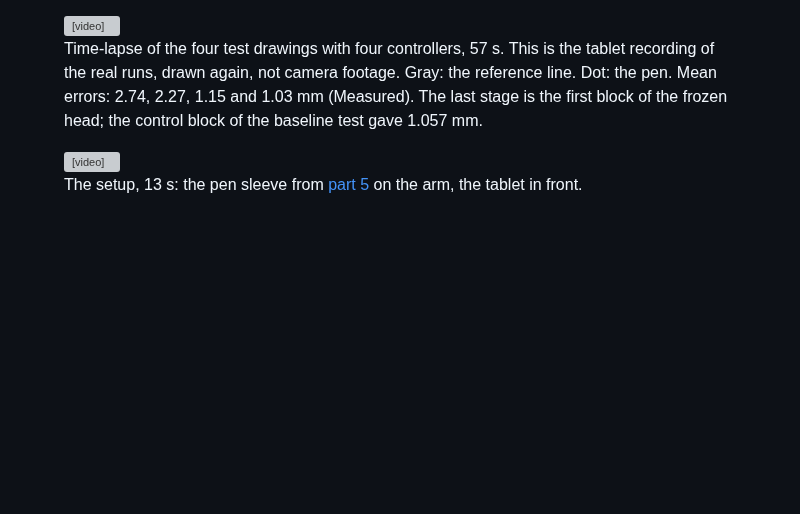
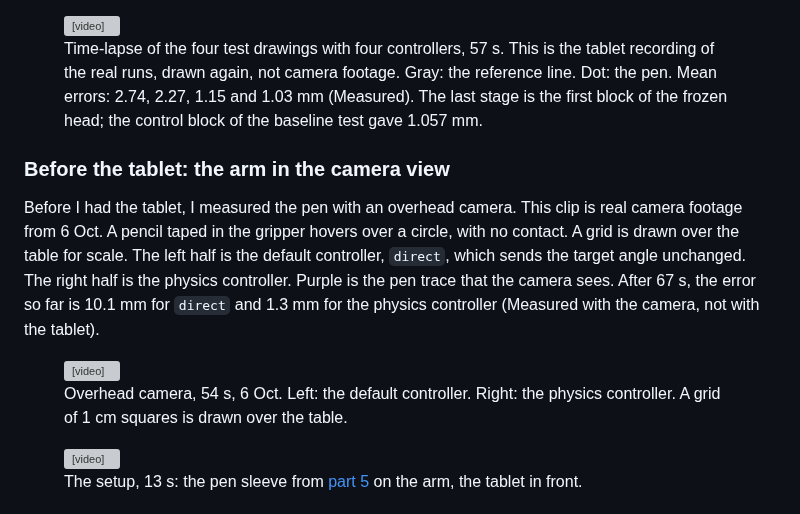
Before and after one commit to Hadrien-Cornier/hadrien-cornier.github.io, a Markdown page: content/robotics/so101-6-where-the-last-millimeter-goes.md, the part around the change. Rendered like a GitHub page; blank space fills up the shorter version; grey boxes are pictures that could not be loaded.

Commit message:
SO-101 part 6: add the overhead camera clip of the arm following a circle

```diff
--- a/content/robotics/so101-6-where-the-last-millimeter-goes.md
+++ b/content/robotics/so101-6-where-the-last-millimeter-goes.md
@@ -99,6 +99,18 @@ The video draws all four test drawings at once, with four controllers in a row.
 <a href="/assets/robotics/so101-controllers/timelapse.mp4">Watch the video</a>
 </video>
 <figcaption>Time-lapse of the four test drawings with four controllers, 57 s. This is the tablet recording of the real runs, drawn again, not camera footage. Gray: the reference line. Dot: the pen. Mean errors: 2.74, 2.27, 1.15 and 1.03 mm (Measured). The last stage is the first block of the frozen head; the control block of the baseline test gave 1.057 mm.</figcaption>
+</figure>
+
+### Before the tablet: the arm in the camera view
+
+Before I had the tablet, I measured the pen with an overhead camera. This clip is real camera footage from 6 Oct. A pencil taped in the gripper hovers over a circle, with no contact. A grid is drawn over the table for scale. The left half is the default controller, `direct`, which sends the target angle unchanged. The right half is the physics controller. Purple is the pen trace that the camera sees. After 67 s, the error so far is 10.1 mm for `direct` and 1.3 mm for the physics controller (Measured with the camera, not with the tablet).
+
+<figure class="article-figure">
+<video controls muted playsinline preload="metadata" poster="/assets/robotics/so101-controllers/overlay-direct-vs-phys-poster.jpg" aria-label="Overhead camera footage of the arm moving a hovering pencil around a circle, twice side by side. Left, the default controller, the purple trace of the pen wanders off the green circle. Right, the physics controller, the trace follows the circle.">
+<source src="/assets/robotics/so101-controllers/overlay-direct-vs-phys.mp4" type="video/mp4">
+<a href="/assets/robotics/so101-controllers/overlay-direct-vs-phys.mp4">Watch the video</a>
+</video>
+<figcaption>Overhead camera, 54 s, 6 Oct. Left: the default controller. Right: the physics controller. A grid of 1 cm squares is drawn over the table.</figcaption>
 </figure>
 
 <figure class="article-figure" style="max-width:300px">
```
Also changed, not shown: assets/robotics/so101-controllers/overlay-direct-vs-phys-poster.jpg (added), 4 other files.
